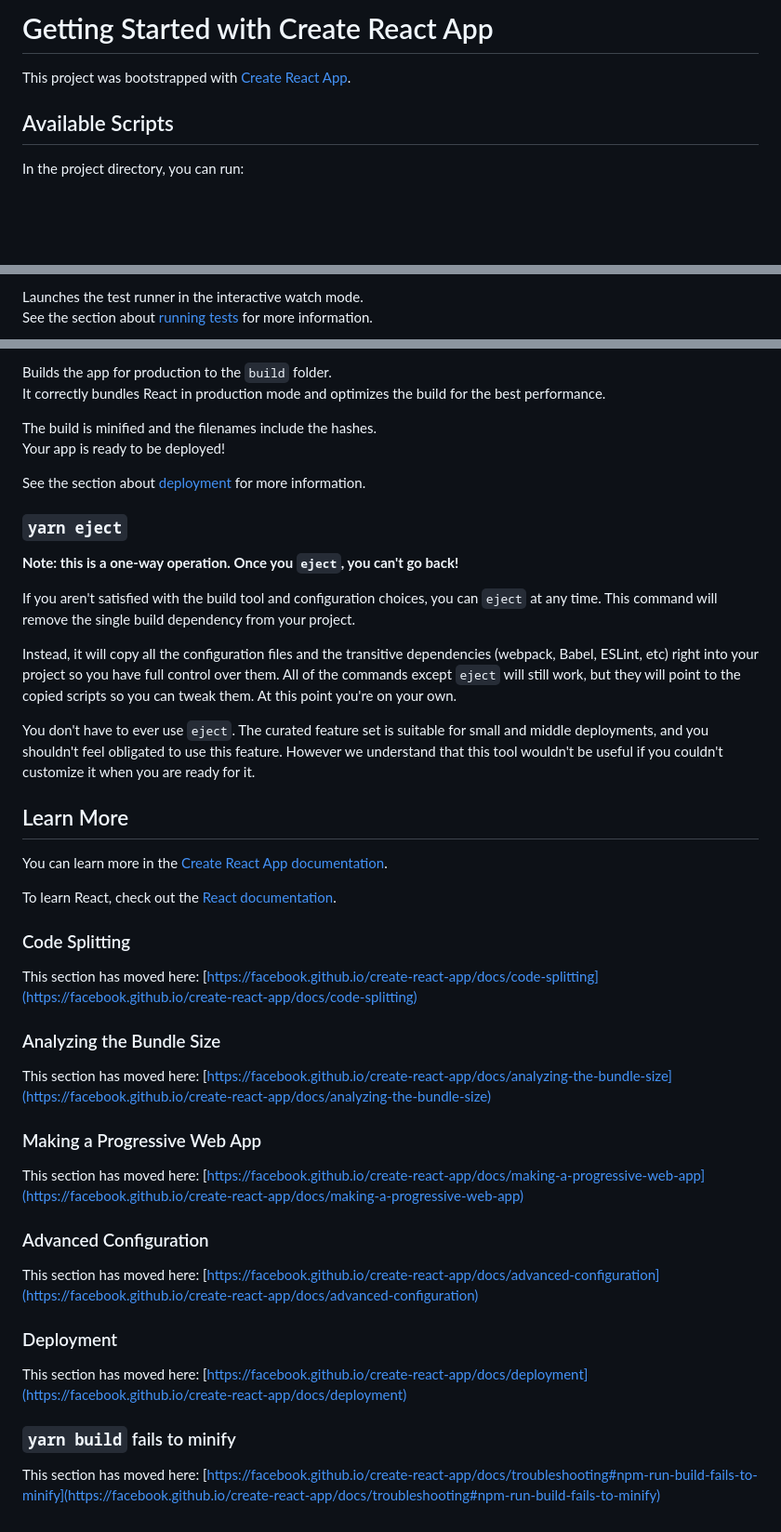
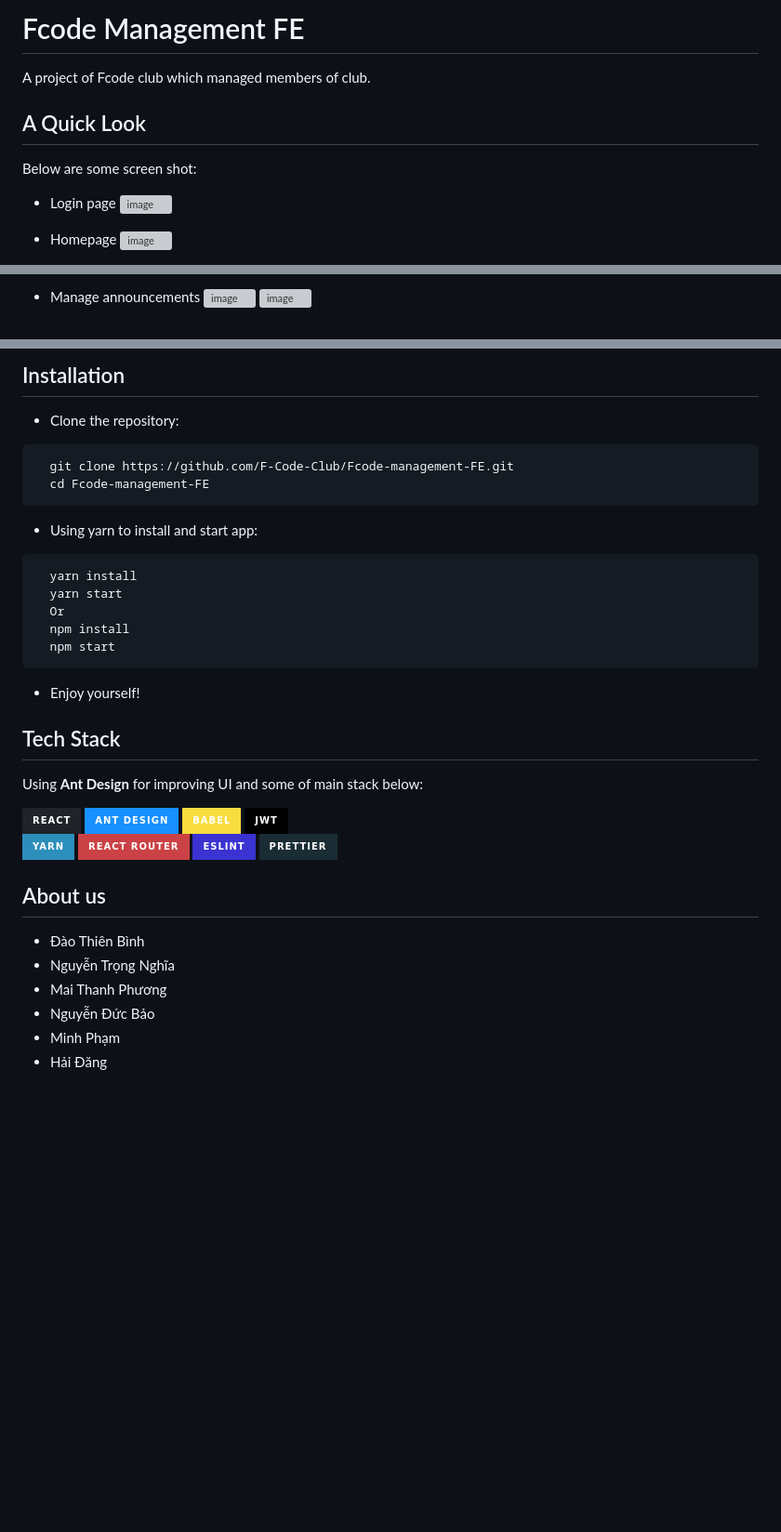
Before and after one commit to F-Code-Club/Fcode-management-FE, a Markdown page: README.md, 3 parts joined by grey strips. Shown: that part at 93% size. Rendered like a GitHub page; badges without logos; blank space fills up the shorter version; grey boxes are pictures that could not be loaded.

````diff
--- a/README.md
+++ b/README.md
@@ -1,8 +1,12 @@
-# Getting Started with Create React App
+# Fcode Management FE
+A project of Fcode club which managed members of club.
 
-This project was bootstrapped with [Create React App](https://github.com/facebook/create-react-app).
+## A Quick Look
 
-## Available Scripts
+Below are some screen shot:
+- Login page
+![image](https://user-images.githubusercontent.com/77198169/222033784-1cfaa032-9c8f-454c-820c-887563a4272b.png)
 
-In the project directory, you can run:
+- Homepage
+![image](https://user-images.githubusercontent.com/77198169/222036097-88a10249-83c6-4c12-bcaa-0dea417b42b7.png)
 
@@ -18,4 +27,5 @@ You may also see any lint errors in the console.
 
-Launches the test runner in the interactive watch mode.\
-See the section about [running tests](https://facebook.github.io/create-react-app/docs/running-tests) for more information.
+- Manage announcements
+![image](https://user-images.githubusercontent.com/77198169/222037090-23910dcd-af6b-4471-ad8f-7baad364c73e.png)
+![image](https://user-images.githubusercontent.com/77198169/222037201-7e8d224c-64e5-4344-8a81-7968a3d89f62.png)
 
@@ -23,48 +37,38 @@ See the section about [running tests](https://facebook.github.io/create-react-ap
 
-Builds the app for production to the `build` folder.\
-It correctly bundles React in production mode and optimizes the build for the best performance.
+## Installation
+- Clone the repository:
+```
+  git clone https://github.com/F-Code-Club/Fcode-management-FE.git
+  cd Fcode-management-FE
+```
+- Using yarn to install and start app:
+```
+  yarn install
+  yarn start
+  Or
+  npm install
+  npm start
+```
+- Enjoy yourself!
+## Tech Stack
+Using **Ant Design** for improving UI and some of main stack below:
+<div>
+  <img src="https://img.shields.io/badge/React-20232A?style=for-the-badge&logo=react&logoColor=61DAFB" />
+  <img src="https://img.shields.io/badge/Ant%20Design-1890FF?style=for-the-badge&logo=antdesign&logoColor=white" />
+  <img src="https://img.shields.io/badge/Babel-F9DC3E?style=for-the-badge&logo=babel&logoColor=white" />
+  <img src="https://img.shields.io/badge/JWT-000000?style=for-the-badge&logo=JSON%20web%20tokens&logoColor=white" />
+</div>
+<div>
+  <img src="https://img.shields.io/badge/Yarn-2C8EBB?style=for-the-badge&logo=yarn&logoColor=white" />
+  <img src="https://img.shields.io/badge/React_Router-CA4245?style=for-the-badge&logo=react-router&logoColor=white" />
+  <img src="https://img.shields.io/badge/eslint-3A33D1?style=for-the-badge&logo=eslint&logoColor=white" />
+  <img src="https://img.shields.io/badge/prettier-1A2C34?style=for-the-badge&logo=prettier&logoColor=F7BA3E" />
+</div>
 
-The build is minified and the filenames include the hashes.\
-Your app is ready to be deployed!
-
-See the section about [deployment](https://facebook.github.io/create-react-app/docs/deployment) for more information.
-
-### `yarn eject`
-
-**Note: this is a one-way operation. Once you `eject`, you can't go back!**
-
-If you aren't satisfied with the build tool and configuration choices, you can `eject` at any time. This command will remove the single build dependency from your project.
-
-Instead, it will copy all the configuration files and the transitive dependencies (webpack, Babel, ESLint, etc) right into your project so you have full control over them. All of the commands except `eject` will still work, but they will point to the copied scripts so you can tweak them. At this point you're on your own.
-
-You don't have to ever use `eject`. The curated feature set is suitable for small and middle deployments, and you shouldn't feel obligated to use this feature. However we understand that this tool wouldn't be useful if you couldn't customize it when you are ready for it.
-
-## Learn More
-
-You can learn more in the [Create React App documentation](https://facebook.github.io/create-react-app/docs/getting-started).
-
-To learn React, check out the [React documentation](https://reactjs.org/).
-
-### Code Splitting
-
-This section has moved here: [https://facebook.github.io/create-react-app/docs/code-splitting](https://facebook.github.io/create-react-app/docs/code-splitting)
-
-### Analyzing the Bundle Size
-
-This section has moved here: [https://facebook.github.io/create-react-app/docs/analyzing-the-bundle-size](https://facebook.github.io/create-react-app/docs/analyzing-the-bundle-size)
-
-### Making a Progressive Web App
-
-This section has moved here: [https://facebook.github.io/create-react-app/docs/making-a-progressive-web-app](https://facebook.github.io/create-react-app/docs/making-a-progressive-web-app)
-
-### Advanced Configuration
-
-This section has moved here: [https://facebook.github.io/create-react-app/docs/advanced-configuration](https://facebook.github.io/create-react-app/docs/advanced-configuration)
-
-### Deployment
-
-This section has moved here: [https://facebook.github.io/create-react-app/docs/deployment](https://facebook.github.io/create-react-app/docs/deployment)
-
-### `yarn build` fails to minify
-
-This section has moved here: [https://facebook.github.io/create-react-app/docs/troubleshooting#npm-run-build-fails-to-minify](https://facebook.github.io/create-react-app/docs/troubleshooting#npm-run-build-fails-to-minify)
+## About us
+  - Đào Thiên Bình
+  - Nguyễn Trọng Nghĩa
+  - Mai Thanh Phương
+  - Nguyễn Đức Bảo
+  - Minh Phạm
+  - Hải Đăng
````
Also changed, not shown: other parts of README.md (+16 -7 lines).
